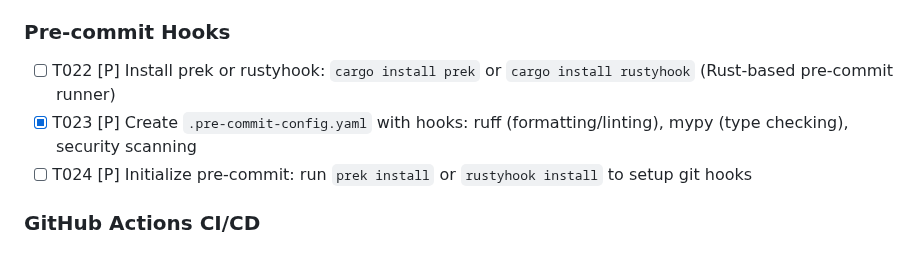
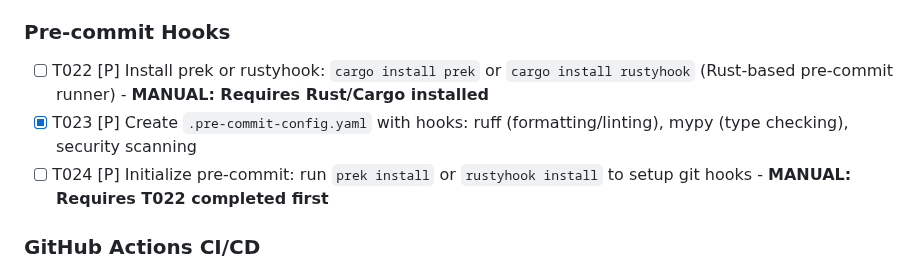
Before and after one commit to rodbv/floripatalks, a Markdown page: specs/001-event-topics-platform/tasks.md, the part around the change. GitHub-like rendering.

Commit message:
docs: Mark T022/T024 as manual (require Rust/Cargo)

```diff
--- a/specs/001-event-topics-platform/tasks.md
+++ b/specs/001-event-topics-platform/tasks.md
@@ -63,9 +63,9 @@
 
 ### Pre-commit Hooks
 
-- [ ] T022 [P] Install prek or rustyhook: `cargo install prek` or `cargo install rustyhook` (Rust-based pre-commit runner)
+- [ ] T022 [P] Install prek or rustyhook: `cargo install prek` or `cargo install rustyhook` (Rust-based pre-commit runner) - **MANUAL: Requires Rust/Cargo installed**
 - [x] T023 [P] Create `.pre-commit-config.yaml` with hooks: ruff (formatting/linting), mypy (type checking), security scanning
-- [ ] T024 [P] Initialize pre-commit: run `prek install` or `rustyhook install` to setup git hooks
+- [ ] T024 [P] Initialize pre-commit: run `prek install` or `rustyhook install` to setup git hooks - **MANUAL: Requires T022 completed first**
 
 ### GitHub Actions CI/CD
 
```
